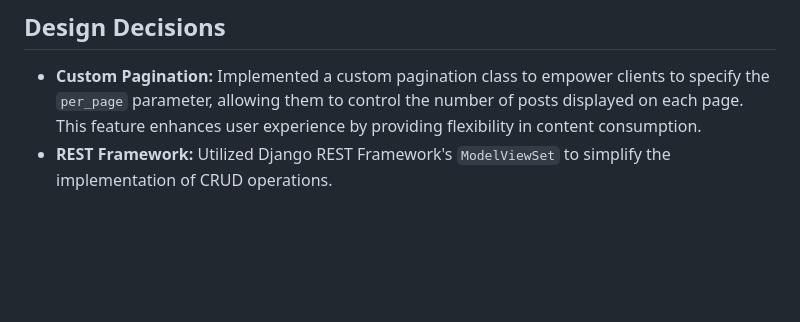
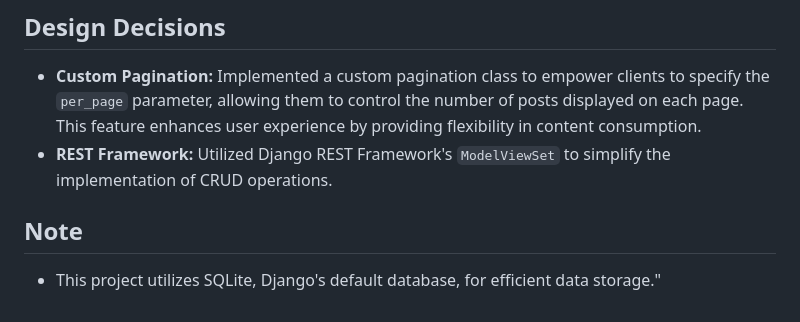
Before and after one commit to tanmay031/blogify, a Markdown page: README.md, the part around the change. GitHub-like rendering; blank space fills up the shorter version.

```diff
--- a/README.md
+++ b/README.md
@@ -151,3 +151,6 @@ If an invalid page number is requested, the API returns a custom error message:
 ## Design Decisions
 - **Custom Pagination:** Implemented a custom pagination class to empower clients to specify the `per_page` parameter, allowing them to control the number of posts displayed on each page. This feature enhances user experience by providing flexibility in content consumption.
 - **REST Framework:** Utilized Django REST Framework's `ModelViewSet` to simplify the implementation of CRUD operations.
+
+## Note
+- This project utilizes SQLite, Django's default database, for efficient data storage."
```
